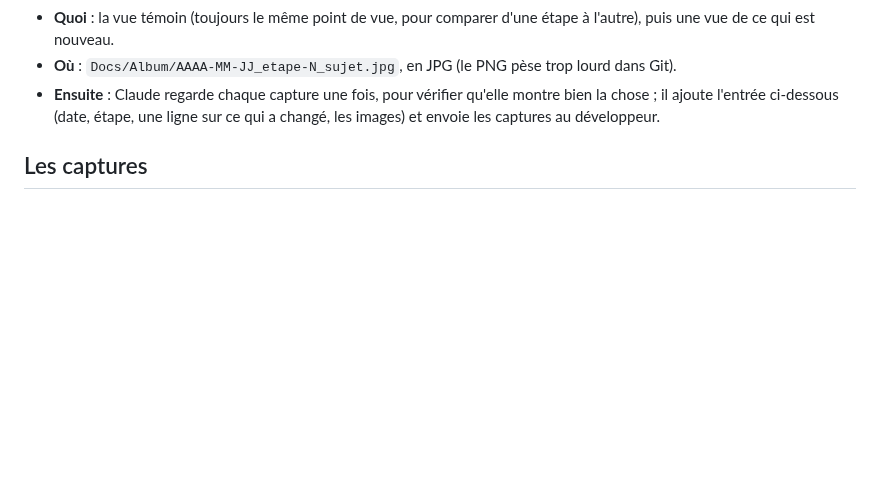
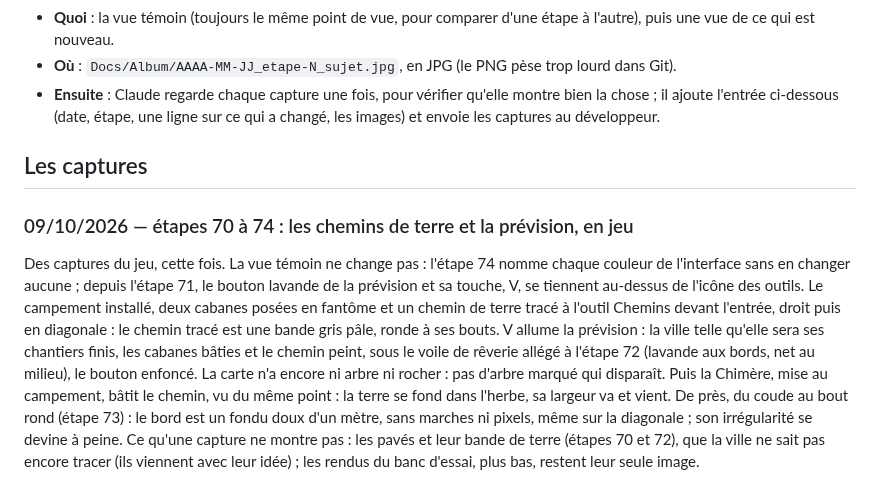
Before and after one commit to SNZMTO/DIciELa, a Markdown page: Docs/ALBUM.md, the part around one of its changes. Drawn GitHub-style; blank space fills up the shorter version.

```diff
--- a/Docs/ALBUM.md
+++ b/Docs/ALBUM.md
@@ -14,3 +14,18 @@
   ci-dessous (date, étape, une ligne sur ce qui a changé, les images) et envoie les captures au développeur.
 
 ## Les captures
+
+### 09/10/2026 — étapes 70 à 74 : les chemins de terre et la prévision, en jeu
+
+Des captures du jeu, cette fois. La vue témoin ne change pas : l'étape 74 nomme chaque couleur de l'interface sans en
+changer aucune ; depuis l'étape 71, le bouton lavande de la prévision et sa touche, V, se tiennent au-dessus de
+l'icône des outils. Le campement installé, deux cabanes posées en fantôme et un chemin de terre tracé à l'outil Chemins
+devant l'entrée, droit puis en diagonale : le chemin tracé est une bande gris pâle, ronde à ses bouts. V allume la
+prévision : la ville telle qu'elle sera ses chantiers finis, les cabanes bâties et le chemin peint, sous le voile de
+rêverie allégé à l'étape 72 (lavande aux bords, net au milieu), le bouton enfoncé. La carte n'a encore ni arbre ni
+rocher : pas d'arbre marqué qui disparaît. Puis la Chimère, mise au campement, bâtit le chemin, vu du même point : la
+terre se fond dans l'herbe, sa largeur va et vient. De près, du coude au bout rond (étape 73) : le bord est un fondu
+doux d'un mètre, sans marches ni pixels, même sur la diagonale ; son irrégularité se devine à peine. Ce qu'une capture
+ne montre pas : les pavés et leur bande de terre (étapes 70 et 72), que la ville ne sait pas encore tracer (ils
+viennent avec leur idée) ; les rendus du banc d'essai, plus bas, restent leur seule image.
+
```
Also changed, not shown: other parts of Docs/ALBUM.md (+11 -0 lines), Docs/ETAT.md (+8 -9 lines), Docs/Album/2026-10-09_etape-70_chemin-trace.jpg (added), Docs/Album/2026-10-09_etape-71_avant-la-prevision.jpg (added), Docs/Album/2026-10-09_etape-72_chemin-bati.jpg (added), Docs/Album/2026-10-09_etape-72_en-prevision.jpg (added), Docs/Album/2026-10-09_etape-73_chemin-de-pres.jpg (added), Docs/Album/2026-10-09_etape-74_vue-temoin.jpg (added), 4 other files.
